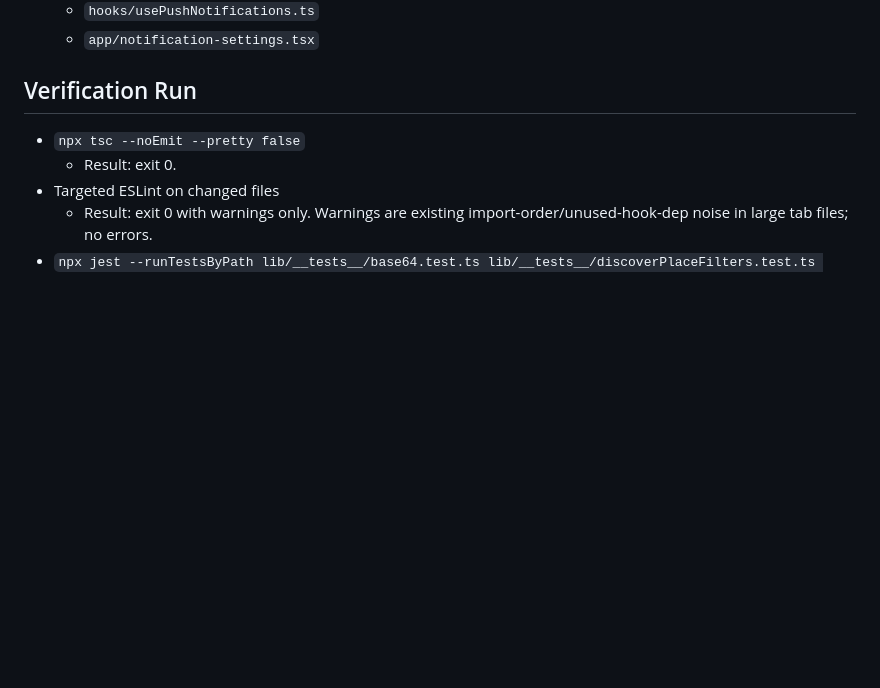
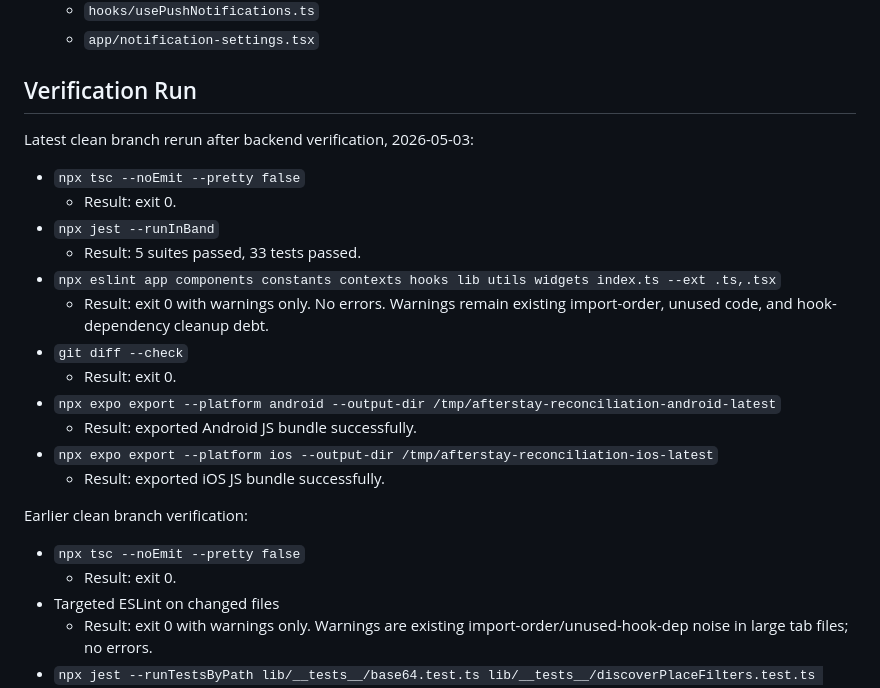
Before and after one commit to peterkgumapac-dotcom/afterstay-travel, a Markdown page: docs/cleanup/2026-05-03-reconciliation-ledger.md, the part around the change. Drawn GitHub-style; blank space fills up the shorter version.

Commit message:
Record clean branch verification rerun

```diff
--- a/docs/cleanup/2026-05-03-reconciliation-ledger.md
+++ b/docs/cleanup/2026-05-03-reconciliation-ledger.md
@@ -191,6 +191,23 @@ New backend file in this clean branch, already applied live:
 
 ## Verification Run
 
+Latest clean branch rerun after backend verification, 2026-05-03:
+
+- `npx tsc --noEmit --pretty false`
+  - Result: exit 0.
+- `npx jest --runInBand`
+  - Result: 5 suites passed, 33 tests passed.
+- `npx eslint app components constants contexts hooks lib utils widgets index.ts --ext .ts,.tsx`
+  - Result: exit 0 with warnings only. No errors. Warnings remain existing import-order, unused code, and hook-dependency cleanup debt.
+- `git diff --check`
+  - Result: exit 0.
+- `npx expo export --platform android --output-dir /tmp/afterstay-reconciliation-android-latest`
+  - Result: exported Android JS bundle successfully.
+- `npx expo export --platform ios --output-dir /tmp/afterstay-reconciliation-ios-latest`
+  - Result: exported iOS JS bundle successfully.
+
+Earlier clean branch verification:
+
 - `npx tsc --noEmit --pretty false`
   - Result: exit 0.
 - Targeted ESLint on changed files
```
